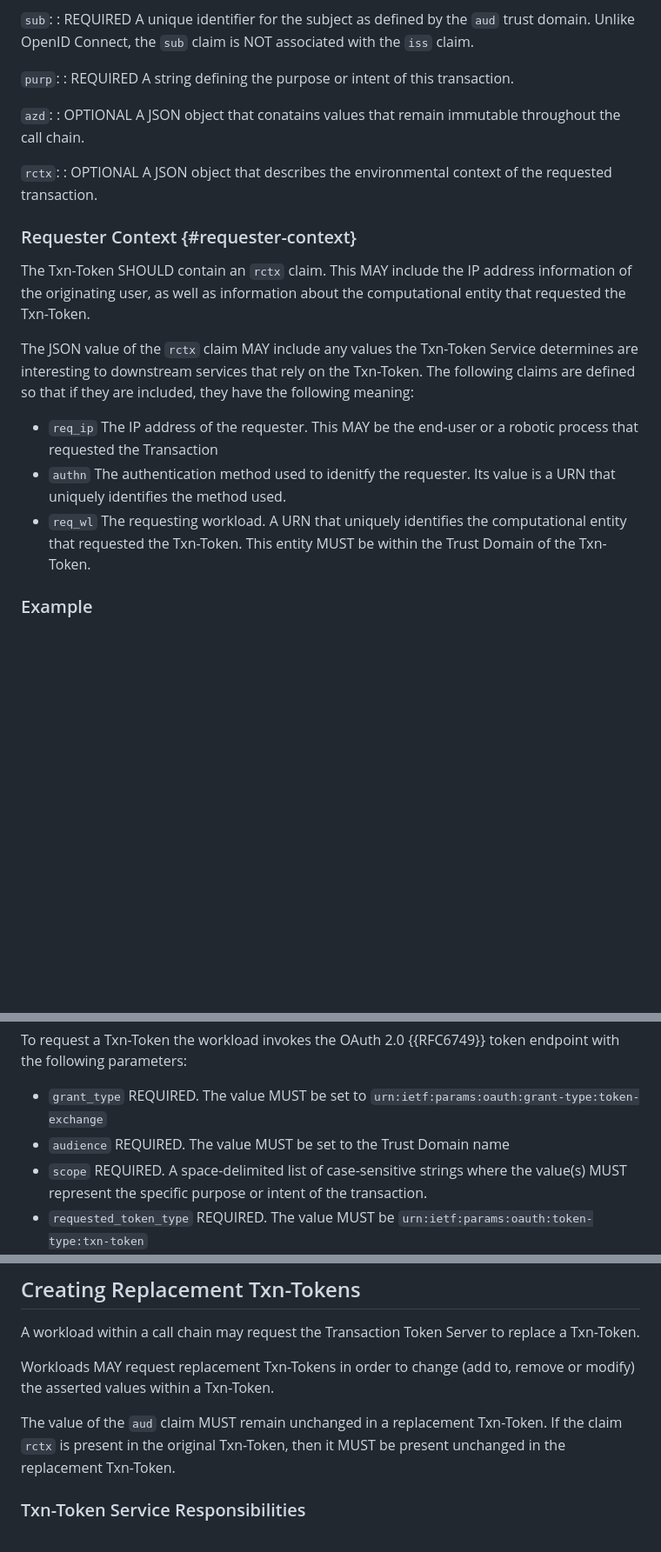
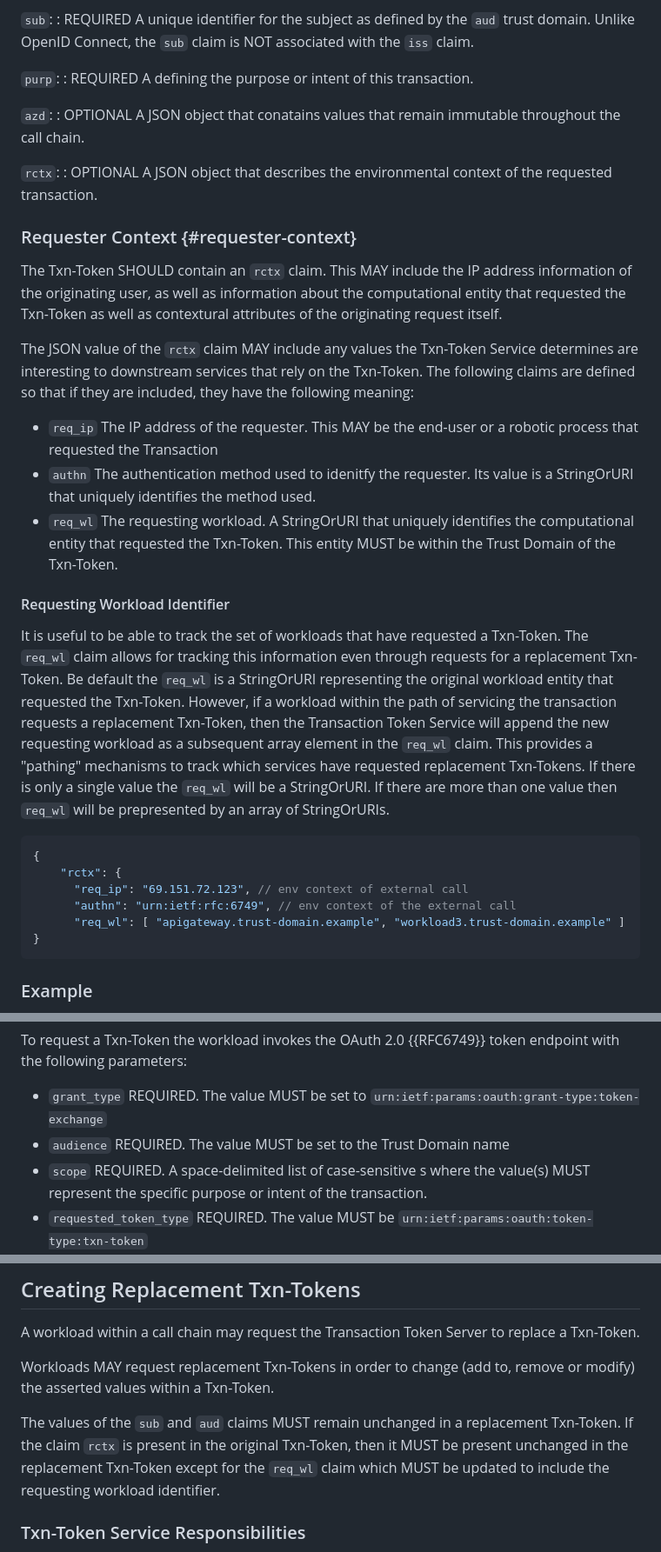
Before and after one commit to oauth-wg/oauth-transaction-tokens, a Markdown page: draft-ietf-oauth-transaction-tokens.md, 3 parts joined by grey strips. Shown: that part at 87% size. Rendered like a GitHub page; blank space fills up the shorter version.

Commit message:
Update draft-ietf-oauth-transaction-tokens.md
Addressed issue #44 and added mechanisms for supporting "pathing" via the replacement txn-token call.

```diff
--- a/draft-ietf-oauth-transaction-tokens.md
+++ b/draft-ietf-oauth-transaction-tokens.md
@@ -324,7 +324,7 @@ JWT claims as well as defines new claims. These claims are described below:
 : REQUIRED A unique identifier for the subject as defined by the `aud` trust domain. Unlike OpenID Connect, the `sub` claim is NOT associated with the `iss` claim.
 
 `purp`:
-: REQUIRED A string defining the purpose or intent of this transaction.
+: REQUIRED A  defining the purpose or intent of this transaction.
 
 `azd`:
 : OPTIONAL A JSON object that conatains values that remain immutable throughout the call chain.
@@ -333,13 +333,26 @@ JWT claims as well as defines new claims. These claims are described below:
 : OPTIONAL A JSON object that describes the environmental context of the requested transaction.
 
 ### Requester Context {#requester-context}
-The Txn-Token SHOULD contain an `rctx` claim. This MAY include the IP address information of the originating user, as well as information about the computational entity that requested the Txn-Token.
+The Txn-Token SHOULD contain an `rctx` claim. This MAY include the IP address information of the originating user, as well as information about the computational entity that requested the Txn-Token as well as contextural attributes of the originating request itself.
 
 The JSON value of the `rctx` claim MAY include any values the Txn-Token Service determines are interesting to downstream services that rely on the Txn-Token. The following claims are defined so that if they are included, they have the following meaning:
 
 * `req_ip` The IP address of the requester. This MAY be the end-user or a robotic process that requested the Transaction
-* `authn` The authentication method used to idenitfy the requester. Its value is a URN that uniquely identifies the method used.
-* `req_wl` The requesting workload. A URN that uniquely identifies the computational entity that requested the Txn-Token. This entity MUST be within the Trust Domain of the Txn-Token.
+* `authn` The authentication method used to idenitfy the requester. Its value is a StringOrURI that uniquely identifies the method used.
+* `req_wl` The requesting workload. A StringOrURI that uniquely identifies the computational entity that requested the Txn-Token. This entity MUST be within the Trust Domain of the Txn-Token.
+
+#### Requesting Workload Identifier
+
+It is useful to be able to track the set of workloads that have requested a Txn-Token. The `req_wl` claim allows for tracking this information even through requests for a replacement Txn-Token. Be default the `req_wl` is a StringOrURI representing the original workload entity that requested the Txn-Token. However, if a workload within the path of servicing the transaction requests a replacement Txn-Token, then the Transaction Token Service will append the new requesting workload as a subsequent array element in the `req_wl` claim. This provides a "pathing" mechanisms to track which services have requested replacement Txn-Tokens. If there is only a single value the `req_wl` will be a StringOrURI. If there are more than one value then `req_wl` will be prepresented by an array of StringOrURIs.
+
+~~~ json
+{
+    "rctx": {
+      "req_ip": "69.151.72.123", // env context of external call
+      "authn": "urn:ietf:rfc:6749", // env context of the external call
+      "req_wl": [ "apigateway.trust-domain.example", "workload3.trust-domain.example" ]
+}
+~~~
 
 ### Example
 The figure below {{figleaftxtokenbody}} shows a non-normative example of the JWT body of a Txn-Token:
@@ -381,7 +394,7 @@ A workload requesting a Txn-Token must provide the Transaction Token Service wit
 To request a Txn-Token the workload invokes the OAuth 2.0 {{RFC6749}} token endpoint with the following parameters:
 * `grant_type` REQUIRED. The value MUST be set to `urn:ietf:params:oauth:grant-type:token-exchange`
 * `audience` REQUIRED. The value MUST be set to the Trust Domain name
-* `scope` REQUIRED. A space-delimited list of case-sensitive strings where the value(s) MUST represent the specific purpose or intent of the transaction.
+* `scope` REQUIRED. A space-delimited list of case-sensitive s where the value(s) MUST represent the specific purpose or intent of the transaction.
 * `requested_token_type` REQUIRED. The value MUST be `urn:ietf:params:oauth:token-type:txn-token`
 * `subject_token` REQUIRED. The value MUST be a token representing the subject of the transaction. This could be an OAuth access_token received by an API Gateway or a JWT assertion constructed by a workload initiating a transaction or another form of token as identified by `subject_token_type`.
 * `subject_token_type` REQUIRED. The value MUST indicate the type of the token present in the `subject_token` parameter
@@ -460,7 +473,7 @@ A workload within a call chain may request the Transaction Token Server to repla
 
 Workloads MAY request replacement Txn-Tokens in order to change (add to, remove or modify) the asserted values within a Txn-Token.
 
-The value of the `aud` claim MUST remain unchanged in a replacement Txn-Token. If the claim `rctx` is present in the original Txn-Token, then it MUST be present unchanged in the replacement Txn-Token.
+The values of the `sub` and `aud` claims MUST remain unchanged in a replacement Txn-Token. If the claim `rctx` is present in the original Txn-Token, then it MUST be present unchanged in the replacement Txn-Token except for the `req_wl` claim which MUST be updated to include the requesting workload identifier.
 
 ### Txn-Token Service Responsibilities
 A Txn-Token Service replacing a Txn-Token must consider that modifying previously asserted values from existing Txn-Tokens can completely negate the benefits of Txn-Tokens. When issuing replacement Txn-Tokens, a Transaction Token Server therefore:
```
